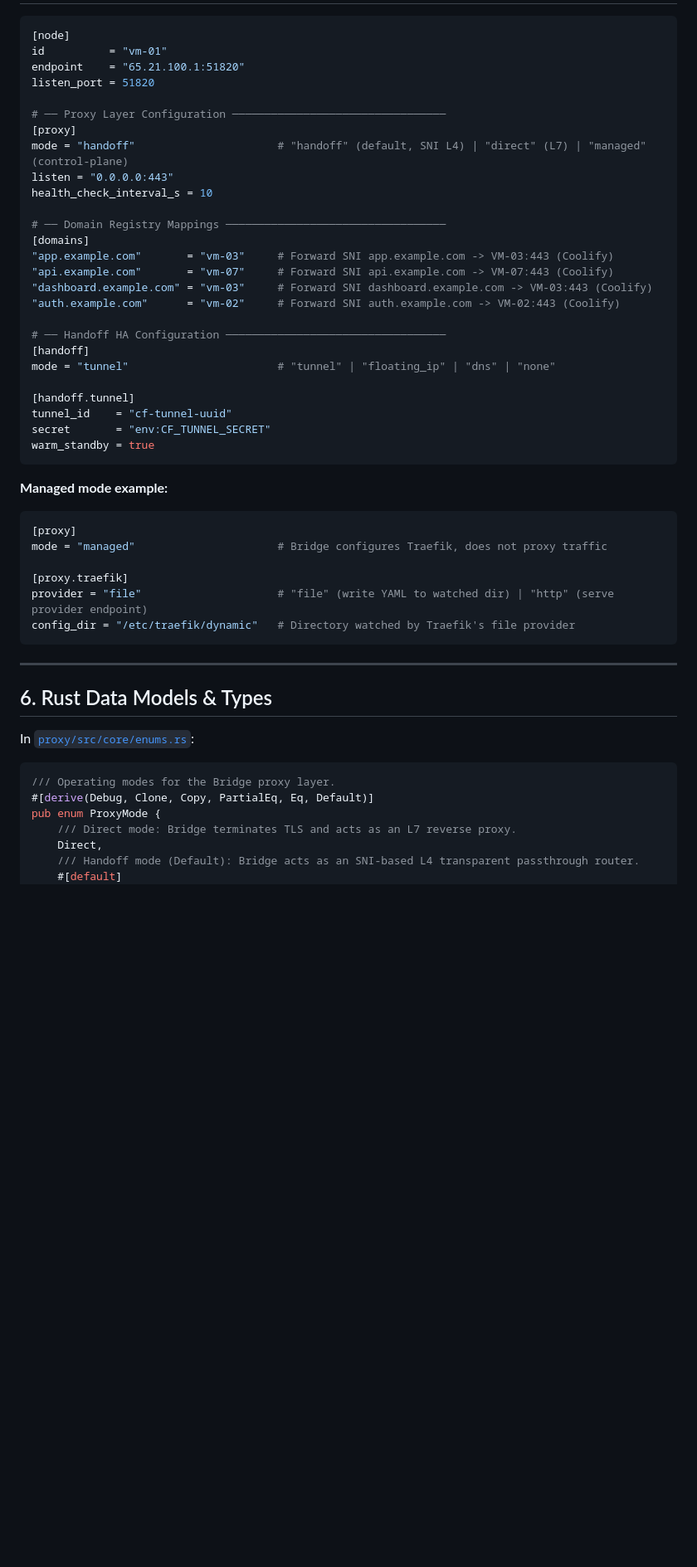
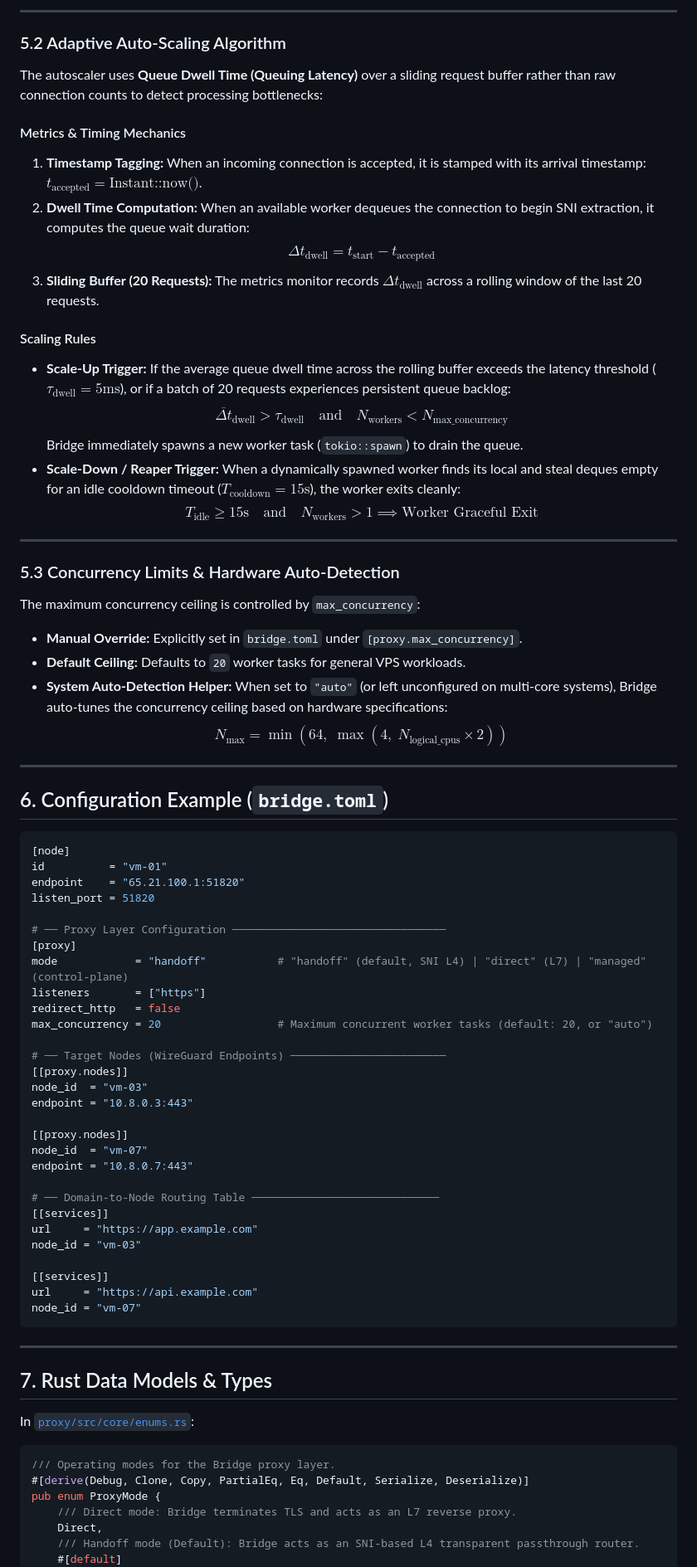
Before and after one commit to Penivera/Bridge, a Markdown page: docs/PROXY_ARCHITECTURE.md, the part around the change printed below. Shown: that part at 83% size. Rendered like a GitHub page; blank space fills up the shorter version.

Commit message:
docs(scaling): Docs update on proxy scaling

````diff
--- a/docs/PROXY_ARCHITECTURE.md
+++ b/docs/PROXY_ARCHITECTURE.md
@@ -232,3 +273,40 @@ The Domain Registry maps inbound fully qualified domain names (FQDNs) to target
+---
+
+### 5.2 Adaptive Auto-Scaling Algorithm
+
+The autoscaler uses **Queue Dwell Time (Queuing Latency)** over a sliding request buffer rather than raw connection counts to detect processing bottlenecks:
+
+#### Metrics & Timing Mechanics
+
+1. **Timestamp Tagging:** When an incoming connection is accepted, it is stamped with its arrival timestamp: $t_{\text{accepted}} = \text{Instant::now()}$.
+2. **Dwell Time Computation:** When an available worker dequeues the connection to begin SNI extraction, it computes the queue wait duration:
+   $$\Delta t_{\text{dwell}} = t_{\text{start}} - t_{\text{accepted}}$$
+3. **Sliding Buffer (20 Requests):** The metrics monitor records $\Delta t_{\text{dwell}}$ across a rolling window of the last 20 requests.
+
+#### Scaling Rules
+
+* **Scale-Up Trigger:**
+  If the average queue dwell time across the rolling buffer exceeds the latency threshold ($\tau_{\text{dwell}} = 5\text{ms}$), or if a batch of 20 requests experiences persistent queue backlog:
+  $$\overline{\Delta t}_{\text{dwell}} > \tau_{\text{dwell}} \quad \text{and} \quad N_{\text{workers}} < N_{\text{max\_concurrency}}$$
+  Bridge immediately spawns a new worker task (`tokio::spawn`) to drain the queue.
+* **Scale-Down / Reaper Trigger:**
+  When a dynamically spawned worker finds its local and steal deques empty for an idle cooldown timeout ($T_{\text{cooldown}} = 15\text{s}$), the worker exits cleanly:
+  $$T_{\text{idle}} \ge 15\text{s} \quad \text{and} \quad N_{\text{workers}} > 1 \implies \text{Worker Graceful Exit}$$
+
+---
+
+### 5.3 Concurrency Limits & Hardware Auto-Detection
+
+The maximum concurrency ceiling is controlled by `max_concurrency`:
+
+* **Manual Override:** Explicitly set in `bridge.toml` under `[proxy.max_concurrency]`.
+* **Default Ceiling:** Defaults to `20` worker tasks for general VPS workloads.
+* **System Auto-Detection Helper:** When set to `"auto"` (or left unconfigured on multi-core systems), Bridge auto-tunes the concurrency ceiling based on hardware specifications:
+  $$N_{\text{max}} = \min\left(64, \; \max\left(4, \; N_{\text{logical\_cpus}} \times 2\right)\right)$$
+
+---
+
+## 6. Configuration Example (`bridge.toml`)
 
 ```toml
 [node]
@@ -238,47 +316,39 @@ listen_port = 51820
 
 # ── Proxy Layer Configuration ─────────────────────────────────
 [proxy]
-mode = "handoff"                      # "handoff" (default, SNI L4) | "direct" (L7) | "managed" (control-plane)
-listen = "0.0.0.0:443"
-health_check_interval_s = 10
+mode            = "handoff"           # "handoff" (default, SNI L4) | "direct" (L7) | "managed" (control-plane)
+listeners       = ["https"]
+redirect_http   = false
+max_concurrency = 20                  # Maximum concurrent worker tasks (default: 20, or "auto")
 
-# ── Domain Registry Mappings ──────────────────────────────────
-[domains]
-"app.example.com"       = "vm-03"     # Forward SNI app.example.com -> VM-03:443 (Coolify)
-"api.example.com"       = "vm-07"     # Forward SNI api.example.com -> VM-07:443 (Coolify)
-"dashboard.example.com" = "vm-03"     # Forward SNI dashboard.example.com -> VM-03:443 (Coolify)
-"auth.example.com"      = "vm-02"     # Forward SNI auth.example.com -> VM-02:443 (Coolify)
+# ── Target Nodes (WireGuard Endpoints) ────────────────────────
+[[proxy.nodes]]
+node_id  = "vm-03"
+endpoint = "10.8.0.3:443"
 
-# ── Handoff HA Configuration ──────────────────────────────────
-[handoff]
-mode = "tunnel"                       # "tunnel" | "floating_ip" | "dns" | "none"
+[[proxy.nodes]]
+node_id  = "vm-07"
+endpoint = "10.8.0.7:443"
 
-[handoff.tunnel]
-tunnel_id    = "cf-tunnel-uuid"
-secret       = "env:CF_TUNNEL_SECRET"
-warm_standby = true
-```
+# ── Domain-to-Node Routing Table ─────────────────────────────
+[[services]]
+url     = "https://app.example.com"
+node_id = "vm-03"
 
-**Managed mode example:**
-
-```toml
-[proxy]
-mode = "managed"                      # Bridge configures Traefik, does not proxy traffic
-
-[proxy.traefik]
-provider = "file"                     # "file" (write YAML to watched dir) | "http" (serve provider endpoint)
-config_dir = "/etc/traefik/dynamic"   # Directory watched by Traefik's file provider
+[[services]]
+url     = "https://api.example.com"
+node_id = "vm-07"
 ```
 
 ---
 
-## 6. Rust Data Models & Types
+## 7. Rust Data Models & Types
 
 In [`proxy/src/core/enums.rs`](file:///home/peni/Projects/bridge/proxy/src/core/enums.rs):
 
 ```rust
 /// Operating modes for the Bridge proxy layer.
-#[derive(Debug, Clone, Copy, PartialEq, Eq, Default)]
+#[derive(Debug, Clone, Copy, PartialEq, Eq, Default, Serialize, Deserialize)]
 pub enum ProxyMode {
     /// Direct mode: Bridge terminates TLS and acts as an L7 reverse proxy.
     Direct,
````
Also changed, not shown: other parts of docs/PROXY_ARCHITECTURE.md (+62 -21 lines), docs/assets/13_concurrency_scaling_architecture.png (added), 1 other file.
